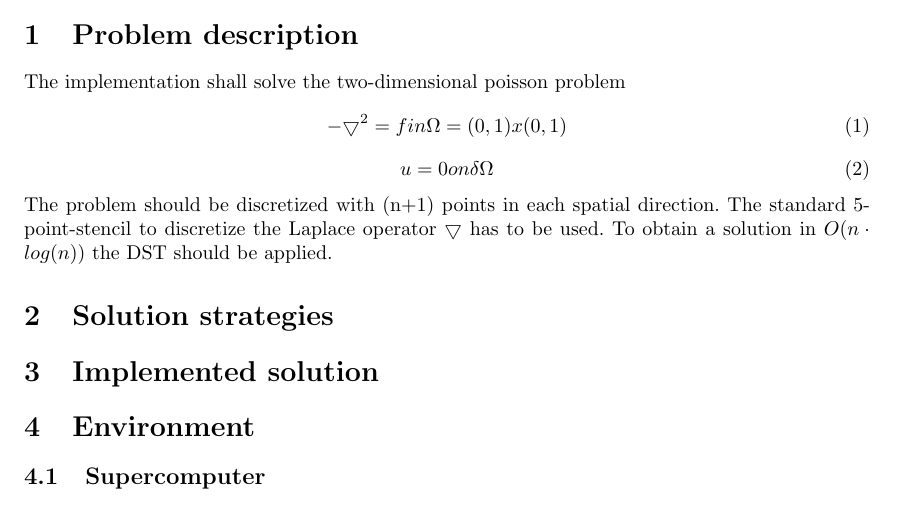
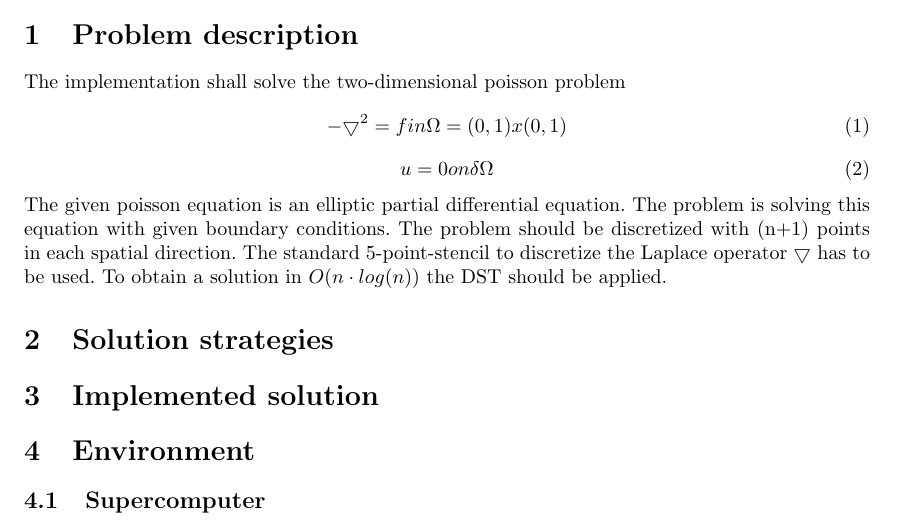
Before and after one commit to Horn2BWild/NTNU2014, a LaTeX problem sheet (TMA4280_Supercomputing/Exercise/ex6/report.tex): part of the page, cut so that both start at the same text. Compiled offline with pdfLaTeX.

Commit message:
added some problem description to report

```diff
--- a/TMA4280_Supercomputing/Exercise/ex6/report.tex
+++ b/TMA4280_Supercomputing/Exercise/ex6/report.tex
@@ -25,6 +25,7 @@ The implementation shall solve the two-dimensional poisson problem
 \begin{equation}
 u = 0 on \delta\Omega
 \end{equation}
+The given poisson equation is an elliptic partial differential equation. The problem is solving this equation with given boundary conditions.
 The problem should be discretized with (n+1) points in each spatial direction. The standard 5-point-stencil to discretize the Laplace operator $\bigtriangledown$ has to be used. To obtain a solution in $O(n\cdot log(n))$ the DST should be applied.
 \section{Solution strategies}
 
```
